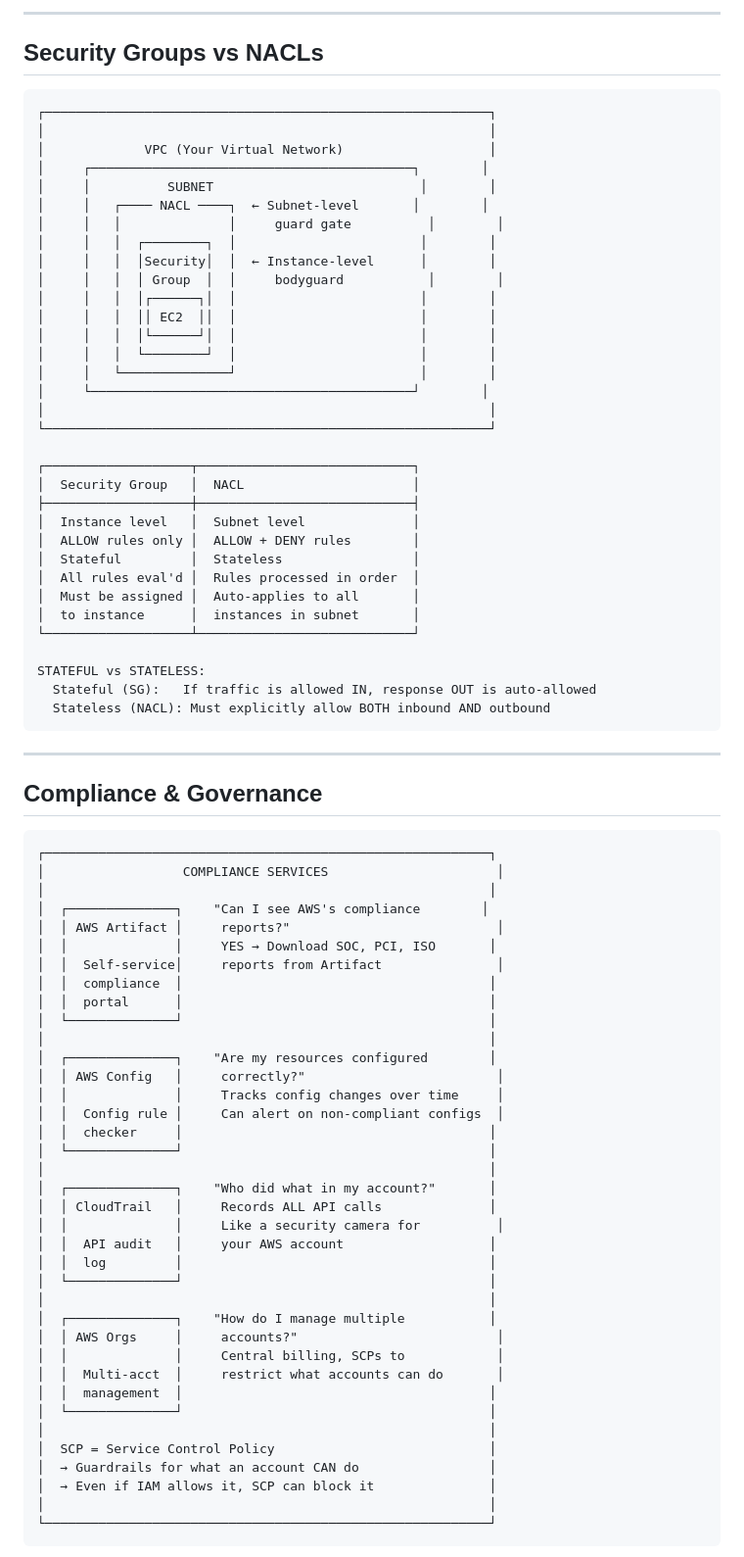
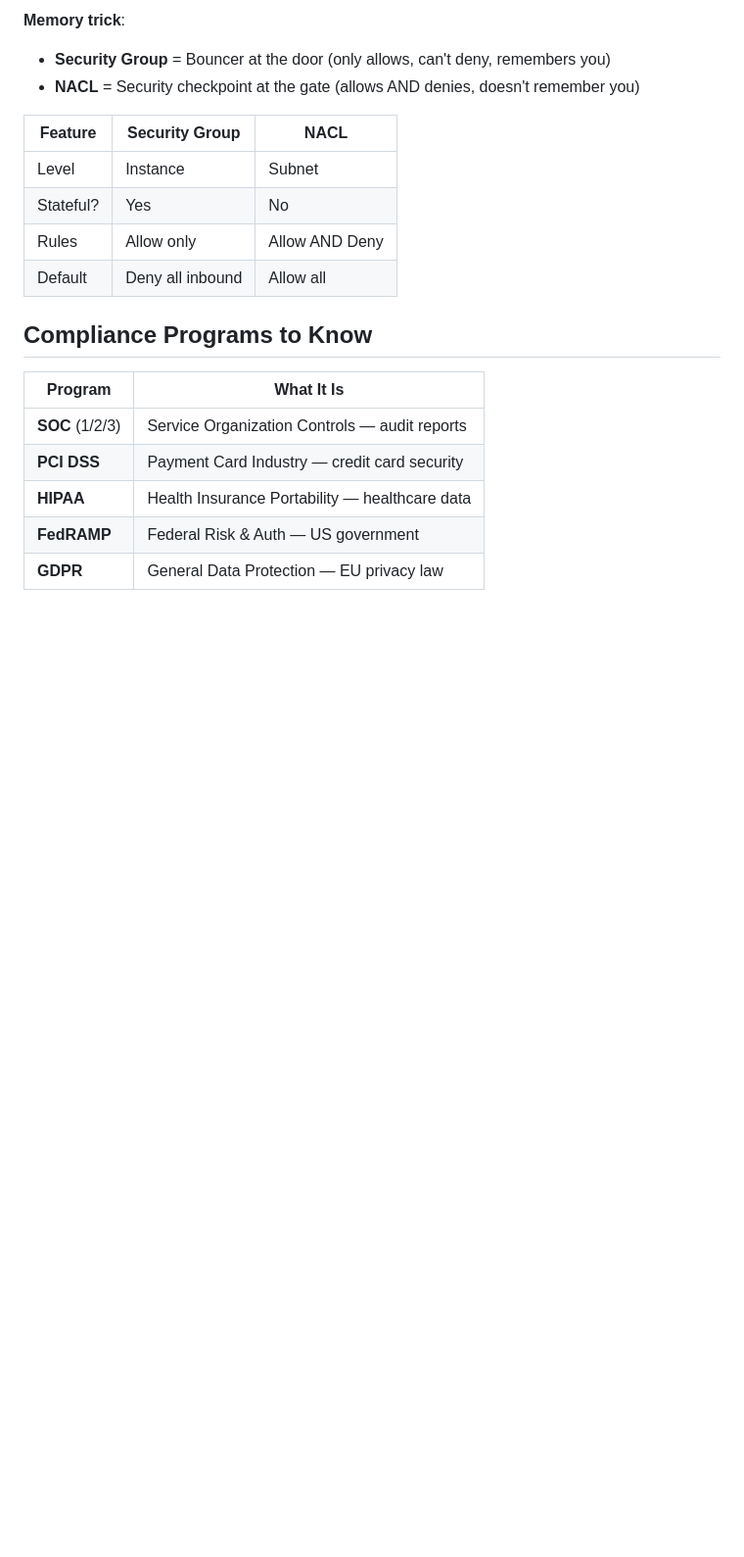
Before and after one commit to cmsu224/AWS-Certification, a Markdown page: cheat-sheets/02-security-and-compliance.md, the part around one of its changes. Shown at 98% size. Rendered like a GitHub page; blank space fills up the shorter version.

````diff
--- a/cheat-sheets/02-security-and-compliance.md
+++ b/cheat-sheets/02-security-and-compliance.md
@@ -170,86 +216,23 @@ This is the **#1 most tested concept** on the exam.
 ```
 
----
+**Memory trick**:
+- **Security Group** = Bouncer at the door (only allows, can't deny, remembers you)
+- **NACL** = Security checkpoint at the gate (allows AND denies, doesn't remember you)
 
-## Security Groups vs NACLs
+| Feature | Security Group | NACL |
+|---------|---------------|------|
+| Level | Instance | Subnet |
+| Stateful? | Yes | No |
+| Rules | Allow only | Allow AND Deny |
+| Default | Deny all inbound | Allow all |
 
-```
-┌──────────────────────────────────────────────────────────┐
-│                                                          │
-│             VPC (Your Virtual Network)                   │
-│     ┌──────────────────────────────────────────┐        │
-│     │          SUBNET                           │        │
-│     │   ┌──── NACL ────┐  ← Subnet-level       │        │
-│     │   │              │     guard gate          │        │
-│     │   │  ┌────────┐  │                        │        │
-│     │   │  │Security│  │  ← Instance-level      │        │
-│     │   │  │ Group  │  │     bodyguard           │        │
-│     │   │  │┌──────┐│  │                        │        │
-│     │   │  ││ EC2  ││  │                        │        │
-│     │   │  │└──────┘│  │                        │        │
-│     │   │  └────────┘  │                        │        │
-│     │   └──────────────┘                        │        │
-│     └──────────────────────────────────────────┘        │
-│                                                          │
-└──────────────────────────────────────────────────────────┘
+## Compliance Programs to Know
 
-┌───────────────────┬────────────────────────────┐
-│  Security Group   │  NACL                      │
-├───────────────────┼────────────────────────────┤
-│  Instance level   │  Subnet level              │
-│  ALLOW rules only │  ALLOW + DENY rules        │
-│  Stateful         │  Stateless                 │
-│  All rules eval'd │  Rules processed in order  │
-│  Must be assigned │  Auto-applies to all       │
-│  to instance      │  instances in subnet       │
-└───────────────────┴────────────────────────────┘
+| Program | What It Is |
+|---------|-----------|
+| **SOC** (1/2/3) | Service Organization Controls — audit reports |
+| **PCI DSS** | Payment Card Industry — credit card security |
+| **HIPAA** | Health Insurance Portability — healthcare data |
+| **FedRAMP** | Federal Risk & Auth — US government |
+| **GDPR** | General Data Protection — EU privacy law |
 
-STATEFUL vs STATELESS:
-  Stateful (SG):   If traffic is allowed IN, response OUT is auto-allowed
-  Stateless (NACL): Must explicitly allow BOTH inbound AND outbound
-```
-
----
-
-## Compliance & Governance
-
-```
-┌──────────────────────────────────────────────────────────┐
-│                  COMPLIANCE SERVICES                      │
-│                                                          │
-│  ┌──────────────┐    "Can I see AWS's compliance        │
-│  │ AWS Artifact │     reports?"                           │
-│  │              │     YES → Download SOC, PCI, ISO       │
-│  │  Self-service│     reports from Artifact               │
-│  │  compliance  │                                        │
-│  │  portal      │                                        │
-│  └──────────────┘                                        │
-│                                                          │
-│  ┌──────────────┐    "Are my resources configured        │
-│  │ AWS Config   │     correctly?"                         │
-│  │              │     Tracks config changes over time     │
-│  │  Config rule │     Can alert on non-compliant configs  │
-│  │  checker     │                                        │
-│  └──────────────┘                                        │
-│                                                          │
-│  ┌──────────────┐    "Who did what in my account?"       │
-│  │ CloudTrail   │     Records ALL API calls              │
-│  │              │     Like a security camera for          │
-│  │  API audit   │     your AWS account                   │
-│  │  log         │                                        │
-│  └──────────────┘                                        │
-│                                                          │
-│  ┌──────────────┐    "How do I manage multiple           │
-│  │ AWS Orgs     │     accounts?"                          │
-│  │              │     Central billing, SCPs to            │
-│  │  Multi-acct  │     restrict what accounts can do       │
-│  │  management  │                                        │
-│  └──────────────┘                                        │
-│                                                          │
-│  SCP = Service Control Policy                            │
-│  → Guardrails for what an account CAN do                 │
-│  → Even if IAM allows it, SCP can block it               │
-│                                                          │
-└──────────────────────────────────────────────────────────┘
-```
-
````
Also changed, not shown: other parts of cheat-sheets/02-security-and-compliance.md (+190 -166 lines), CLAUDE.md (added, +81 -0 lines).
